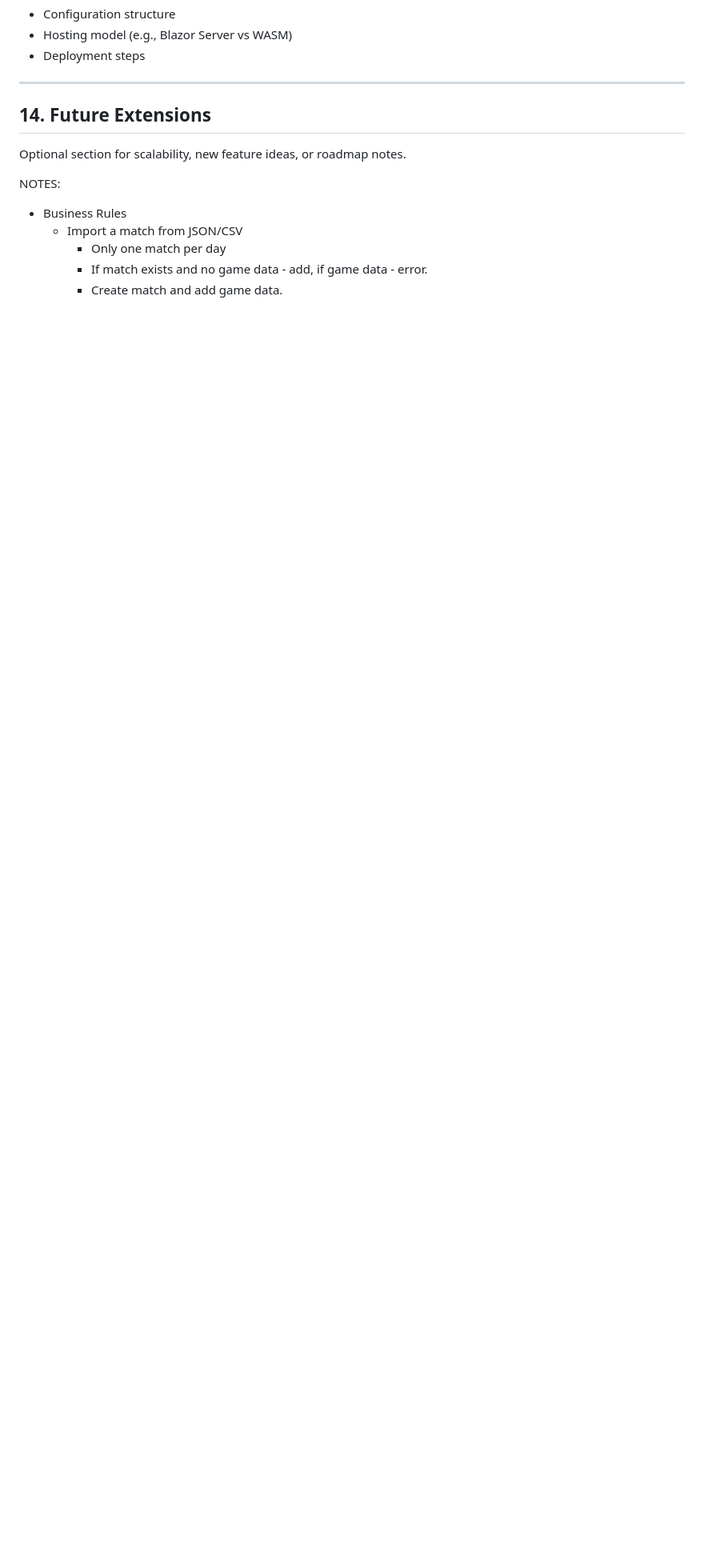
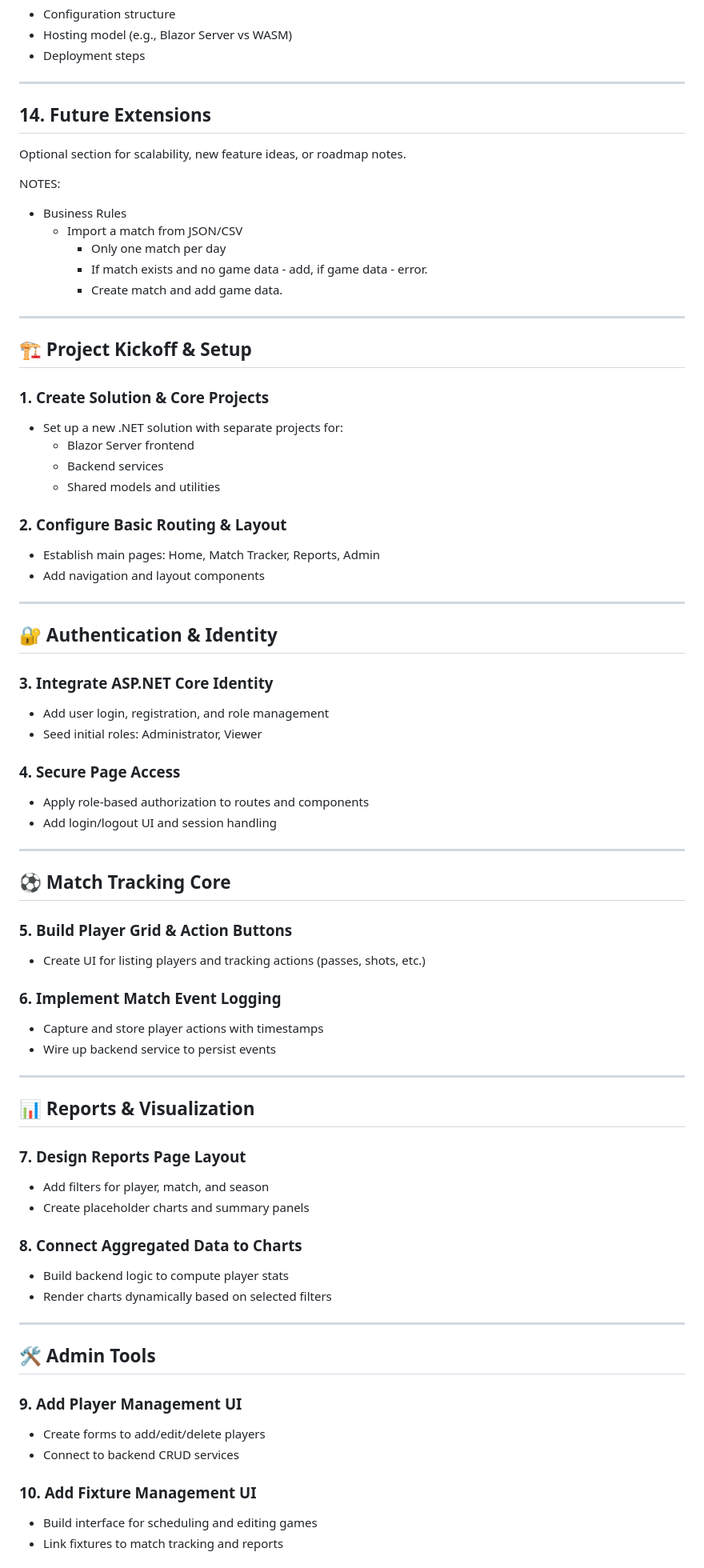
Before and after one commit to chrisjamiecarter/sports-statistics, a Markdown page: Design.md, the part around one of its changes. Shown at 80% size. Drawn GitHub-style; blank space fills up the shorter version.

Commit message:
Added project implementation steps

```diff
--- a/Design.md
+++ b/Design.md
@@ -263,3 +263,65 @@ NOTES:
     - Only one match per day
     - If match exists and no game data - add, if game data - error.
     - Create match and add game data.
+
+---
+
+## 🏗️ Project Kickoff & Setup
+
+### 1. **Create Solution & Core Projects**
+- Set up a new .NET solution with separate projects for:
+  - Blazor Server frontend
+  - Backend services
+  - Shared models and utilities
+
+### 2. **Configure Basic Routing & Layout**
+- Establish main pages: Home, Match Tracker, Reports, Admin
+- Add navigation and layout components
+
+---
+
+## 🔐 Authentication & Identity
+
+### 3. **Integrate ASP.NET Core Identity**
+- Add user login, registration, and role management
+- Seed initial roles: Administrator, Viewer
+
+### 4. **Secure Page Access**
+- Apply role-based authorization to routes and components
+- Add login/logout UI and session handling
+
+---
+
+## ⚽ Match Tracking Core
+
+### 5. **Build Player Grid & Action Buttons**
+- Create UI for listing players and tracking actions (passes, shots, etc.)
+
+### 6. **Implement Match Event Logging**
+- Capture and store player actions with timestamps
+- Wire up backend service to persist events
+
+---
+
+## 📊 Reports & Visualization
+
+### 7. **Design Reports Page Layout**
+- Add filters for player, match, and season
+- Create placeholder charts and summary panels
+
+### 8. **Connect Aggregated Data to Charts**
+- Build backend logic to compute player stats
+- Render charts dynamically based on selected filters
+
+---
+
+## 🛠️ Admin Tools
+
+### 9. **Add Player Management UI**
+- Create forms to add/edit/delete players
+- Connect to backend CRUD services
+
+### 10. **Add Fixture Management UI**
+- Build interface for scheduling and editing games
+- Link fixtures to match tracking and reports
+
```
Also changed, not shown: other parts of Design.md (+28 -1 lines).
